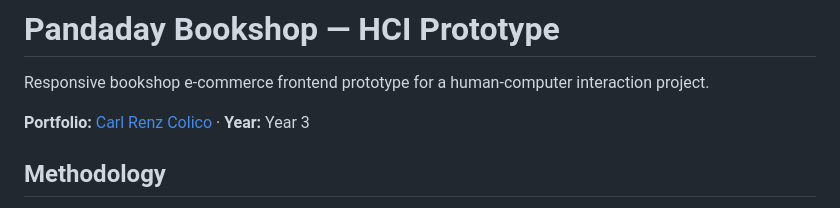
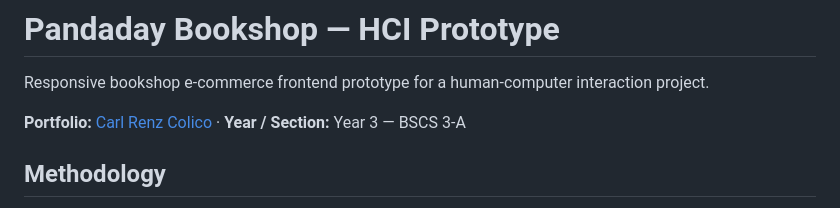
Before and after one commit to renzkie8/pandaday-bookshop-hci, a Markdown page: README.md, the part around the change. Rendered like a GitHub page.

```diff
--- a/README.md
+++ b/README.md
@@ -2,7 +2,7 @@
 
 Responsive bookshop e-commerce frontend prototype for a human-computer interaction project.
 
-**Portfolio:** [Carl Renz Colico](https://github.com/renzkie8) · **Year:** Year 3
+**Portfolio:** [Carl Renz Colico](https://github.com/renzkie8) · **Year / Section:** Year 3 — BSCS 3-A
 
 ## Methodology
 
```
